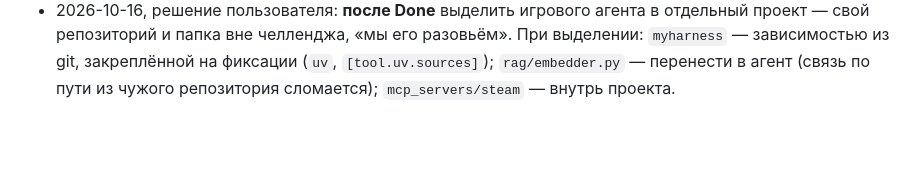
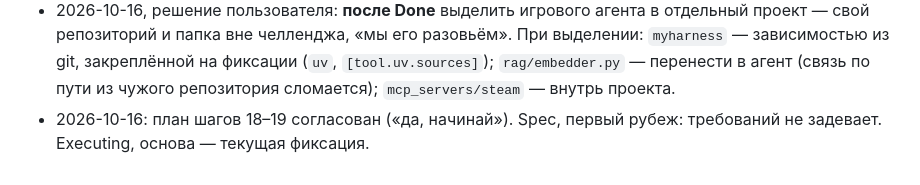
Before and after one commit to AlexanderKorytin/games-agent, a Markdown page: docs/состояние-игровой-агент.md, the part around the change. GitHub-like rendering; blank space fills up the shorter version.

Commit message:
день 35: шаги 18–19 согласованы, Executing
Co-Authored-By: Claude Opus 5.5 <noreply@anthropic.com>

```diff
--- a/docs/состояние-игровой-агент.md
+++ b/docs/состояние-игровой-агент.md
@@ -143,3 +143,4 @@
   зависимостью из git, закреплённой на фиксации (`uv`, `[tool.uv.sources]`); `rag/embedder.py` —
   перенести в агент (связь по пути из чужого репозитория сломается); `mcp_servers/steam` — внутрь
   проекта.
+- 2026-10-16: план шагов 18–19 согласован («да, начинай»). Spec, первый рубеж: требований не задевает. Executing, основа — текущая фиксация.
```
